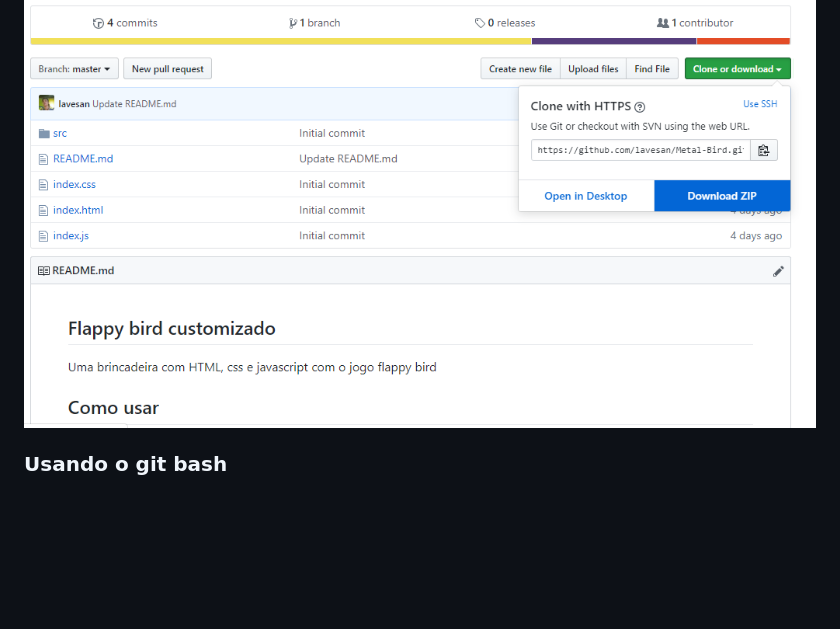
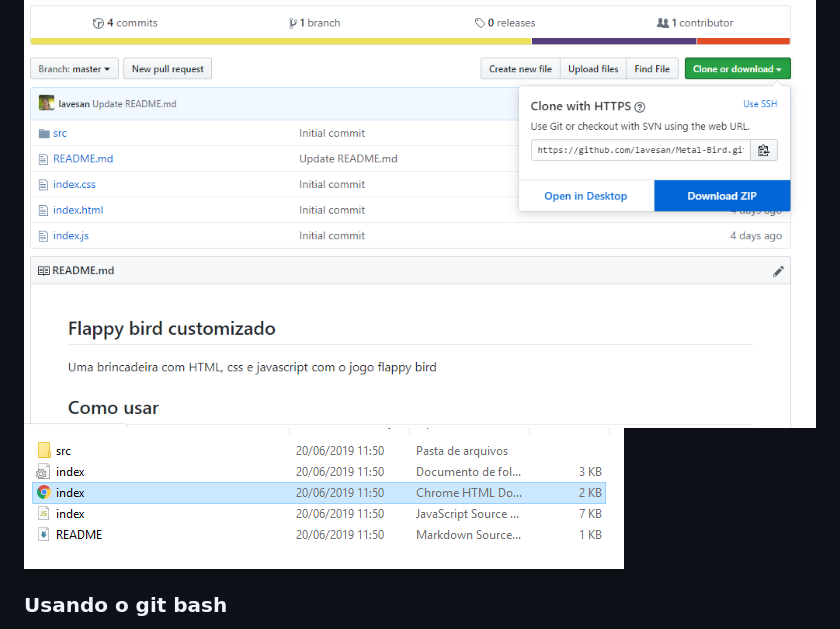
Before and after one commit to lavesan/Metal-Bird, a Markdown page: README.md, the part around the change. Rendered like a GitHub page; pictures changed too: src/index.html-image.png (added); blank space fills up the shorter version.

Commit message:
READM update 2
Signed-off-by: valdery <valdery.jur@gmail.com>

```diff
--- a/README.md
+++ b/README.md
@@ -14,6 +14,7 @@ Uma brincadeira com HTML, css e javascript com o jogo flappy bird
 6. O jogo vai abrir no seu navegador. Divirta-se!
 
 ![Imagem mostrando download do zip](./src/metal-bird-screen-shot.png)
+![Imagem mostrando o index.html](./src/index.html-image.png)
 
 ### Usando o git bash
 
```
